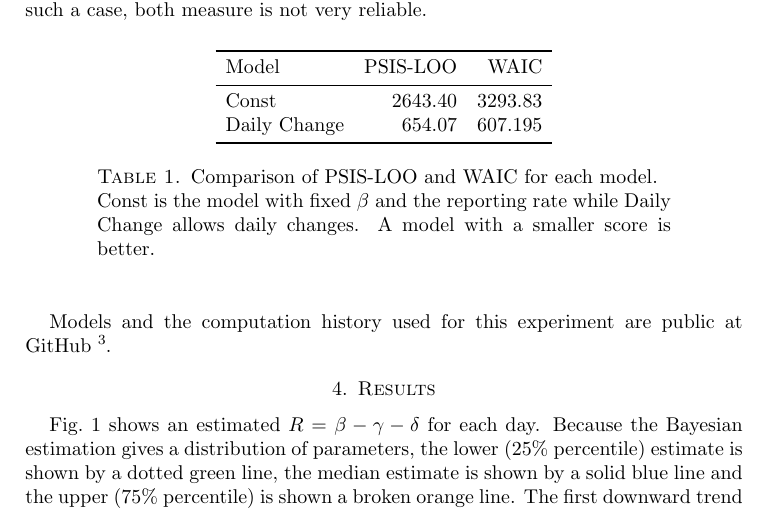
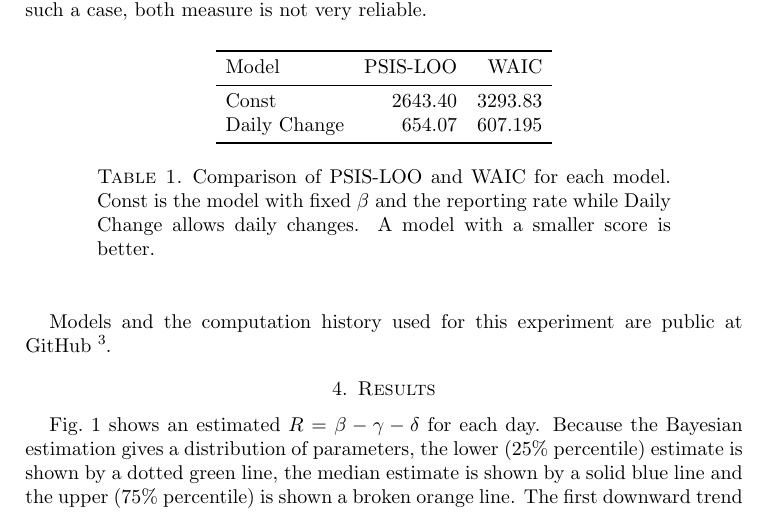
Before and after one commit to yoriyuki/BayesianCOVID19, a LaTeX paper (paper/BayesianCOVID-19.tex): part of page 4 of 7, cut so that both start at the same text. Compiled offline with pdfLaTeX.

Commit message:
submit arXiv

```diff
--- a/paper/BayesianCOVID-19.tex
+++ b/paper/BayesianCOVID-19.tex
@@ -145,8 +145,7 @@ Const & 2643.40 &  3293.83 \\
 Daily Change & 654.07 & 607.195 \\
 \bottomrule\\
 \end{tabular}
-\caption{Comparison of PSIS-LOO and WAIC for each model.\\
-Const is the model with fixed $\beta$ and the reporting rate while Daily Change allows daily changes.  A model with a smaller score is better.}
+\caption{Comparison of PSIS-LOO and WAIC for each model.  Const is the model with fixed $\beta$ and the reporting rate while Daily Change allows daily changes.  A model with a smaller score is better.}
 \label{tbl:IC}
 \end{center}
 \end{table}
```
